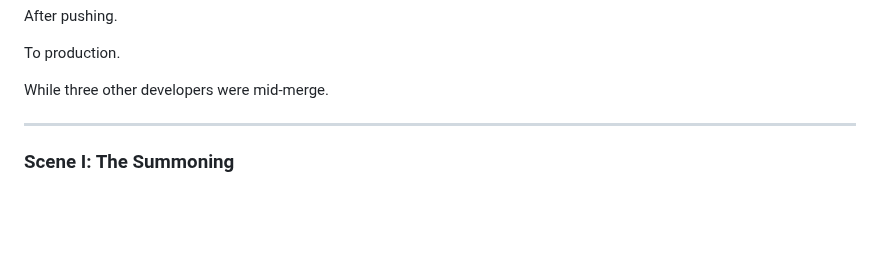
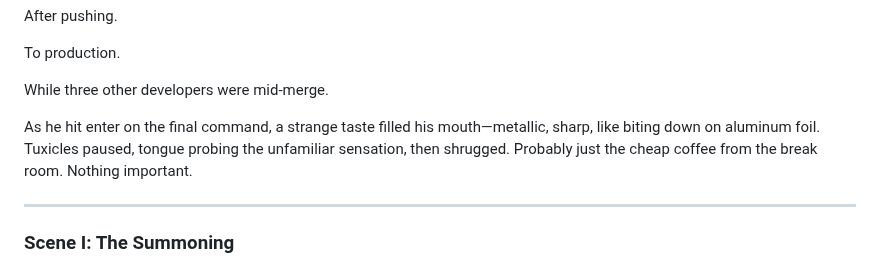
Before and after one commit to lucasaa482/gitscrolls, a Markdown page: scrolls/01-Sacred-Timeline.md, the part around the change. GitHub-like rendering; blank space fills up the shorter version.

```diff
--- a/scrolls/01-Sacred-Timeline.md
+++ b/scrolls/01-Sacred-Timeline.md
@@ -36,6 +36,8 @@ After pushing.
 To production.
 
 While three other developers were mid-merge.
+
+As he hit enter on the final command, a strange taste filled his mouth—metallic, sharp, like biting down on aluminum foil. Tuxicles paused, tongue probing the unfamiliar sensation, then shrugged. Probably just the cheap coffee from the break room. Nothing important.
 
 ---
 
```
